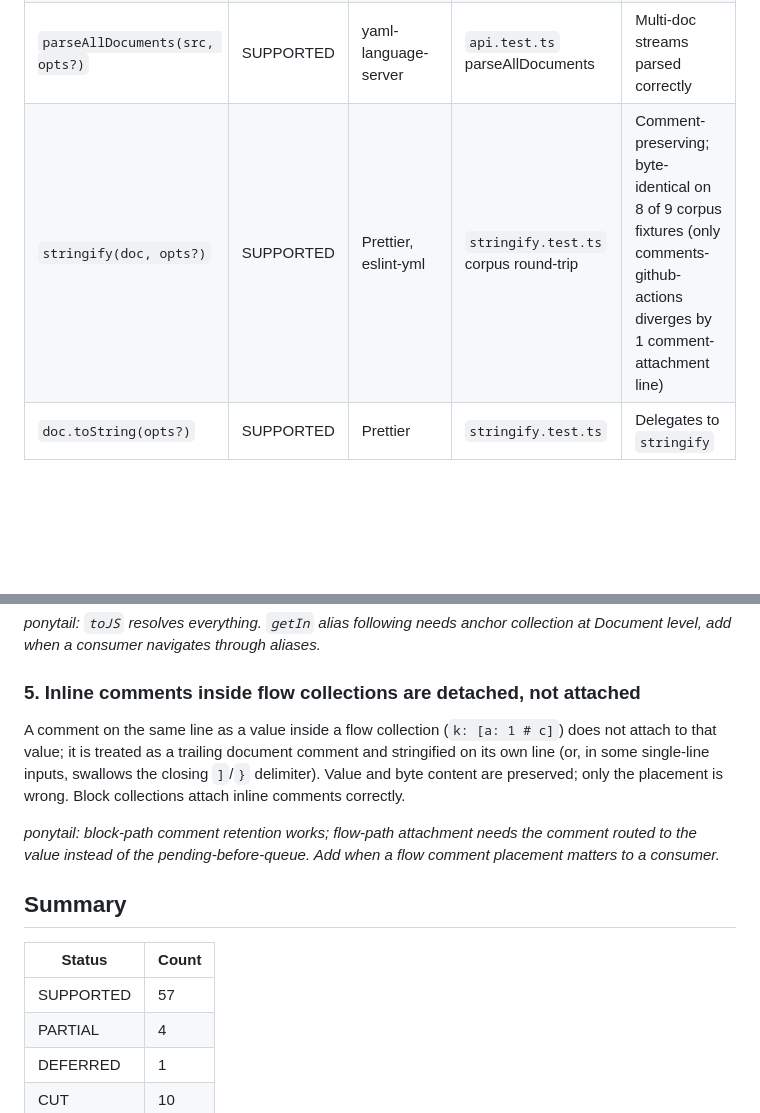
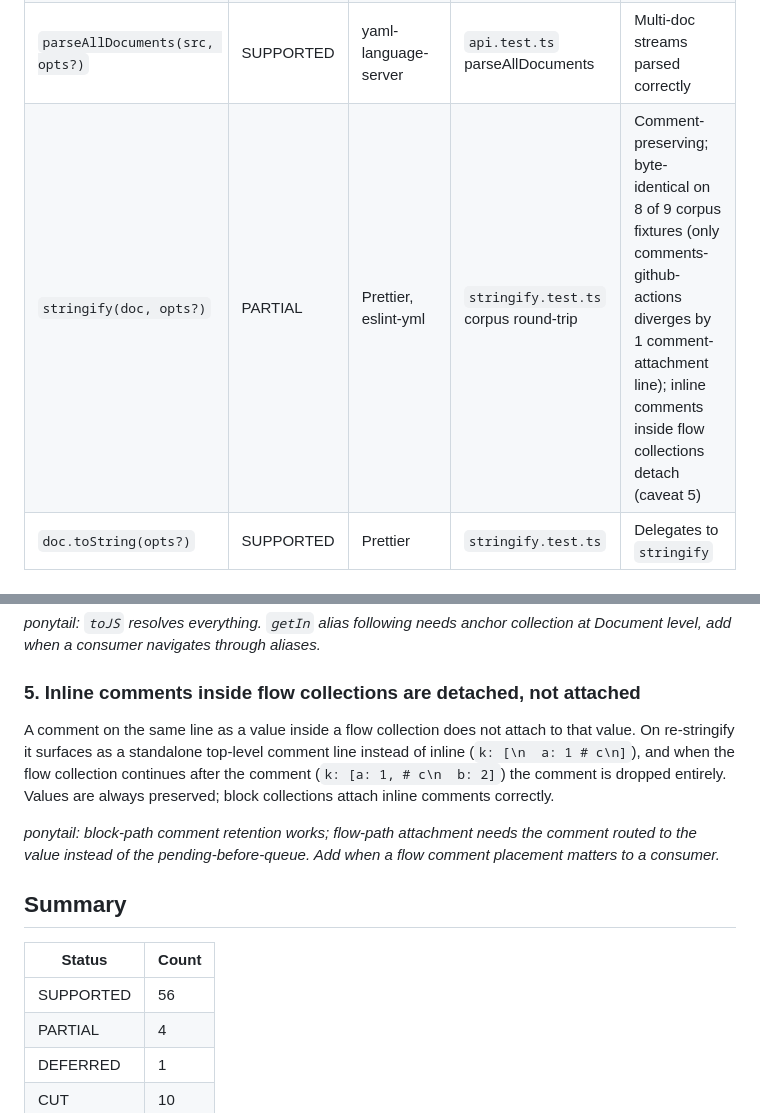
Before and after one commit to jbsiddall/lightning-yaml, a Markdown page: poc/yaml-compat/COMPATIBILITY.md, 2 parts joined by grey strips. GitHub-like rendering; blank space fills up the shorter version.

Commit message:
docs(compat): mark stringify PARTIAL for detached flow comments
The flow-comment caveat documents a real stringify divergence from yaml
(detached placement, and the comment is dropped when the flow collection
continues after it), so the stringify row moves to PARTIAL and the caveat
wording is corrected to what was verified. Counts now match the rows.

Co-Authored-By: Claude <noreply@anthropic.com>

```diff
--- a/poc/yaml-compat/COMPATIBILITY.md
+++ b/poc/yaml-compat/COMPATIBILITY.md
@@ -19,7 +19,7 @@ it, and a named differential test.
 | `parse(src, opts?)` | SUPPORTED | yaml-language-server, Prettier | `parser.test.ts` corpus round-trip | Deep-equal to eemeli on all corpus fixtures |
 | `parseDocument(src, opts?)` | SUPPORTED | yaml-language-server, Prettier, eslint-yml | `parser.test.ts` AST structure, `api.test.ts` | Returns `Document` with errors, warnings, directives, comments |
 | `parseAllDocuments(src, opts?)` | SUPPORTED | yaml-language-server | `api.test.ts` parseAllDocuments | Multi-doc streams parsed correctly |
-| `stringify(doc, opts?)` | SUPPORTED | Prettier, eslint-yml | `stringify.test.ts` corpus round-trip | Comment-preserving; byte-identical on 8 of 9 corpus fixtures (only comments-github-actions diverges by 1 comment-attachment line) |
+| `stringify(doc, opts?)` | PARTIAL | Prettier, eslint-yml | `stringify.test.ts` corpus round-trip | Comment-preserving; byte-identical on 8 of 9 corpus fixtures (only comments-github-actions diverges by 1 comment-attachment line); inline comments inside flow collections detach (caveat 5) |
 | `doc.toString(opts?)` | SUPPORTED | Prettier | `stringify.test.ts` | Delegates to `stringify` |
 
 ## Document methods
@@ -168,11 +168,12 @@ collection at Document level, add when a consumer navigates through aliases.*
 
 ### 5. Inline comments inside flow collections are detached, not attached
 
-A comment on the same line as a value inside a flow collection (`k: [a: 1 # c]`)
-does not attach to that value; it is treated as a trailing document comment and
-stringified on its own line (or, in some single-line inputs, swallows the
-closing `]`/`}` delimiter). Value and byte content are preserved; only the
-placement is wrong. Block collections attach inline comments correctly.
+A comment on the same line as a value inside a flow collection does not attach
+to that value. On re-stringify it surfaces as a standalone top-level comment
+line instead of inline (`k: [\n  a: 1 # c\n]`), and when the flow collection
+continues after the comment (`k: [a: 1, # c\n  b: 2]`) the comment is dropped
+entirely. Values are always preserved; block collections attach inline
+comments correctly.
 
 *ponytail: block-path comment retention works; flow-path attachment needs the
 comment routed to the value instead of the pending-before-queue. Add when a
@@ -182,7 +183,7 @@ flow comment placement matters to a consumer.*
 
 | Status | Count |
 |---|---|
-| SUPPORTED | 57 |
+| SUPPORTED | 56 |
 | PARTIAL | 4 |
 | DEFERRED | 1 |
 | CUT | 10 |
```
